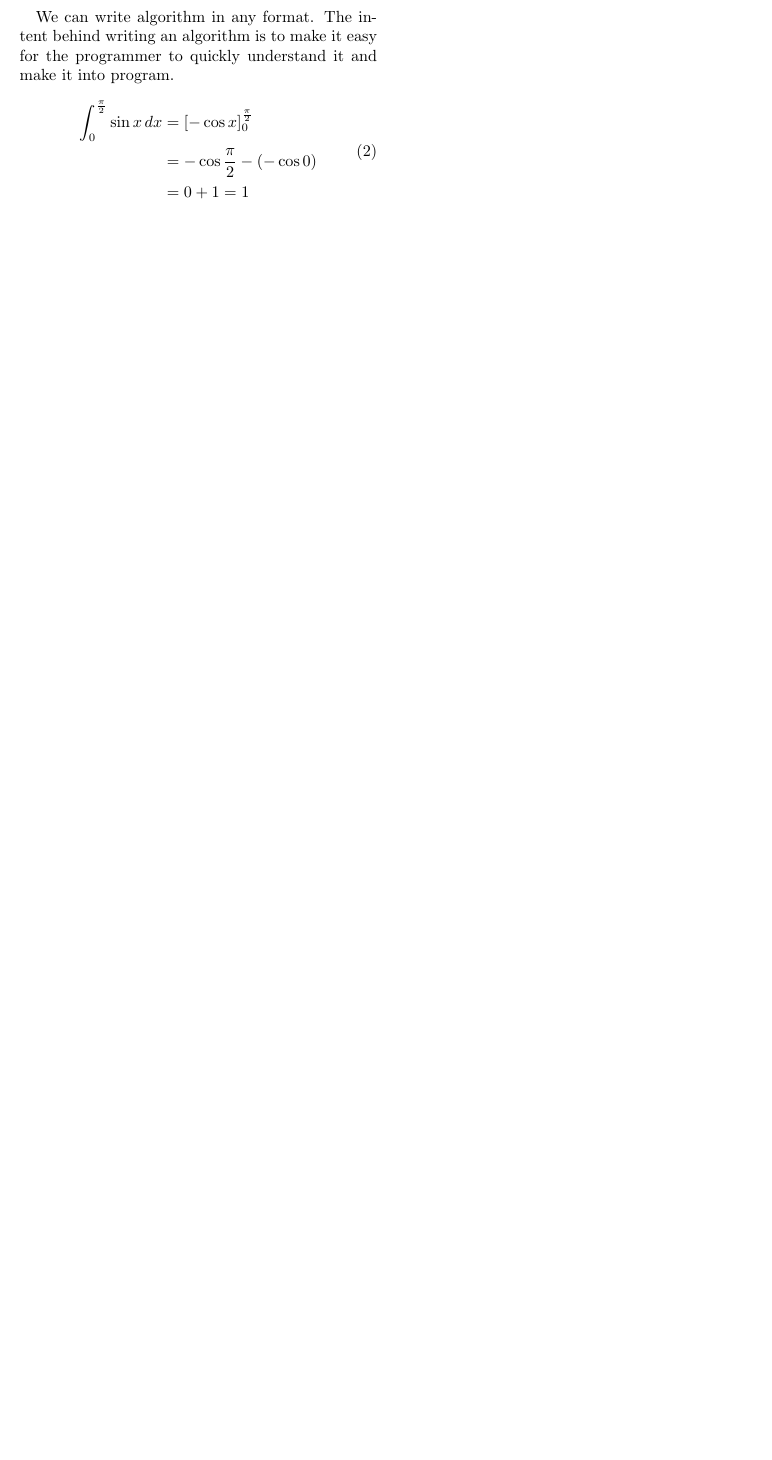
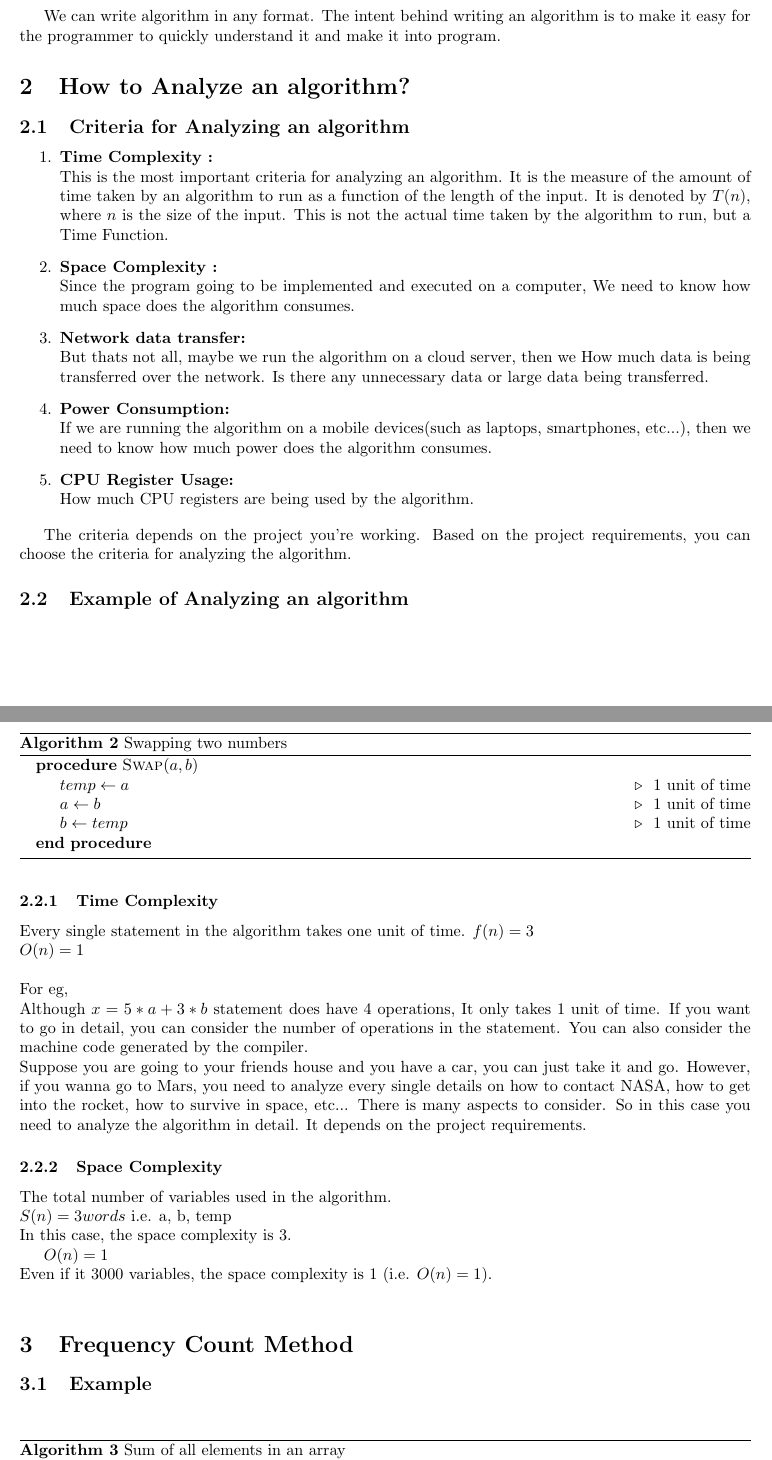
Before and after one commit to morizin/Notes, a LaTeX document (algorithms/algorithmWriting.tex): part of the page before the commit and two parts of pages 1 and 2 of 2 after it, the two joined at a grey line, cut so that both start at the same text, the shorter picture padded with empty space. Compiled offline with pdfLaTeX.

Commit message:
new notes

```diff
--- a/algorithms/algorithmWriting.tex
+++ b/algorithms/algorithmWriting.tex
@@ -1,4 +1,4 @@
-\documentclass[twocolumn]{article}
+\documentclass[]{article}
 \usepackage{algorithm}
 \usepackage{algpseudocode}
 \usepackage[a4paper, margin=1in]{geometry}
@@ -26,13 +26,65 @@
 
 We can write algorithm in any format. The intent behind writing an algorithm is to make it easy for the programmer to quickly understand it and make it into program.
 
+\section{How to Analyze an algorithm?}
+\subsection{Criteria for Analyzing an algorithm}
+\begin{enumerate}
+\item \textbf{Time Complexity :} \\
+This is the most important criteria for analyzing an algorithm. It is the measure of the amount of time taken by an algorithm to run as a function of the length of the input. It is denoted by $T(n)$, where $n$ is the size of the input. This is not the actual time taken by the algorithm to run, but a Time Function.
 
+\item \textbf{Space Complexity :}\\
+Since the program going to be implemented and executed on a computer, We need to know how much space does the algorithm consumes.
 
-\[
-\begin{aligned}
-\int_{0}^{\frac{\pi}{2}} \sin{x}\,dx &= \left[-\cos{x}\right]_{0}^{\frac{\pi}{2}} \\
-&= -\cos{\frac{\pi}{2}} - (-\cos{0}) \\
-&= 0 + 1 = 1
-\end{aligned}
-\tag{2}
-\]
+\item \textbf{Network data transfer:}\\
+But thats not all, maybe we run the algorithm on a cloud server, then we How much data is being transferred over the network. Is there any unnecessary data or large data being transferred.
+
+\item \textbf{Power Consumption:}\\
+If we are running the algorithm on a mobile devices(such as laptops, smartphones, etc...), then we need to know how much power does the algorithm consumes.
+
+\item \textbf{CPU Register Usage:}\\
+How much CPU registers are being used by the algorithm.
+
+\end{enumerate}
+
+The criteria depends on the project you're working. Based on the project requirements, you can choose the criteria for analyzing the algorithm.
+
+\subsection{Example of Analyzing an algorithm}
+\noindent
+\begin{algorithm}
+\caption{Swapping two numbers}\label{analyze_swap}
+\begin{algorithmic}
+\Procedure{Swap}{$a, b$}
+\State $temp \gets a$ \Comment{ 1 unit of time }
+\State $a \gets b$ \Comment{ 1 unit of time }
+\State $b \gets temp$ \Comment{ 1 unit of time }
+\EndProcedure
+\end{algorithmic}
+\end{algorithm}
+
+\subsubsection{Time Complexity}
+Every single statement in the algorithm takes one unit of time.
+$f(n) = 3$ \\
+$O(n) = 1$ \\
+\break
+\noindent
+For eg, \\
+Although $x = 5*a + 3*b$ statement does have 4 operations, It only takes 1 unit of time.
+If you want to go in detail, you can consider the number of operations in the statement. You can also consider the machine code generated by the compiler.
+
+\noindent
+Suppose you are going to your friends house and you have a car, you can just take it and go. However, if you wanna go to Mars, you need to analyze every single details on how to contact NASA, how to get into the rocket, how to survive in space, etc... There is many aspects to consider. So in this case you need to analyze the algorithm in detail. It depends on the project requirements.
+
+\subsubsection{Space Complexity}
+The total number of variables used in the algorithm. \\
+$S(n) = 3 words$  i.e. a, b, temp\\
+In this case, the space complexity is 3.
+
+$O(n) = 1$ \\
+Even if it 3000 variables, the space complexity is 1 (i.e. $O(n) = 1$).
+\\
+
+\section{Frequency Count Method}
+\subsection{Example}
+\noindent
+\begin{algorithm}
+\caption{Sum of all elements in an array}\label{sum}
@@ -39,2 +97,3 @@ We can write algorithm in any format. The intent behind writing an algorithm is
+\end{algorithm}
 
 \end{document}
```
Also changed, not shown: algorithms/algorithmWriting.pdf, algorithms/algorithmWriting.tex (6 more changed lines), 5 other files.
